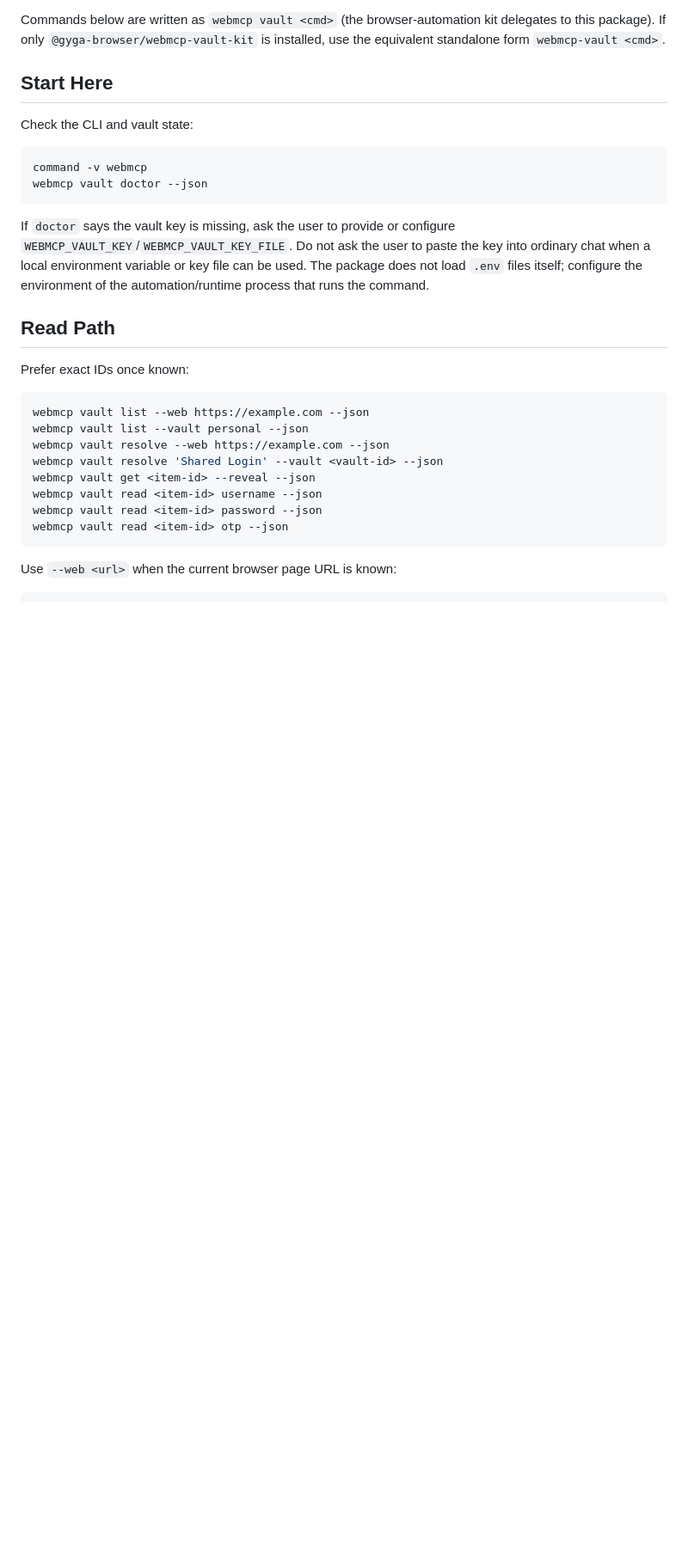
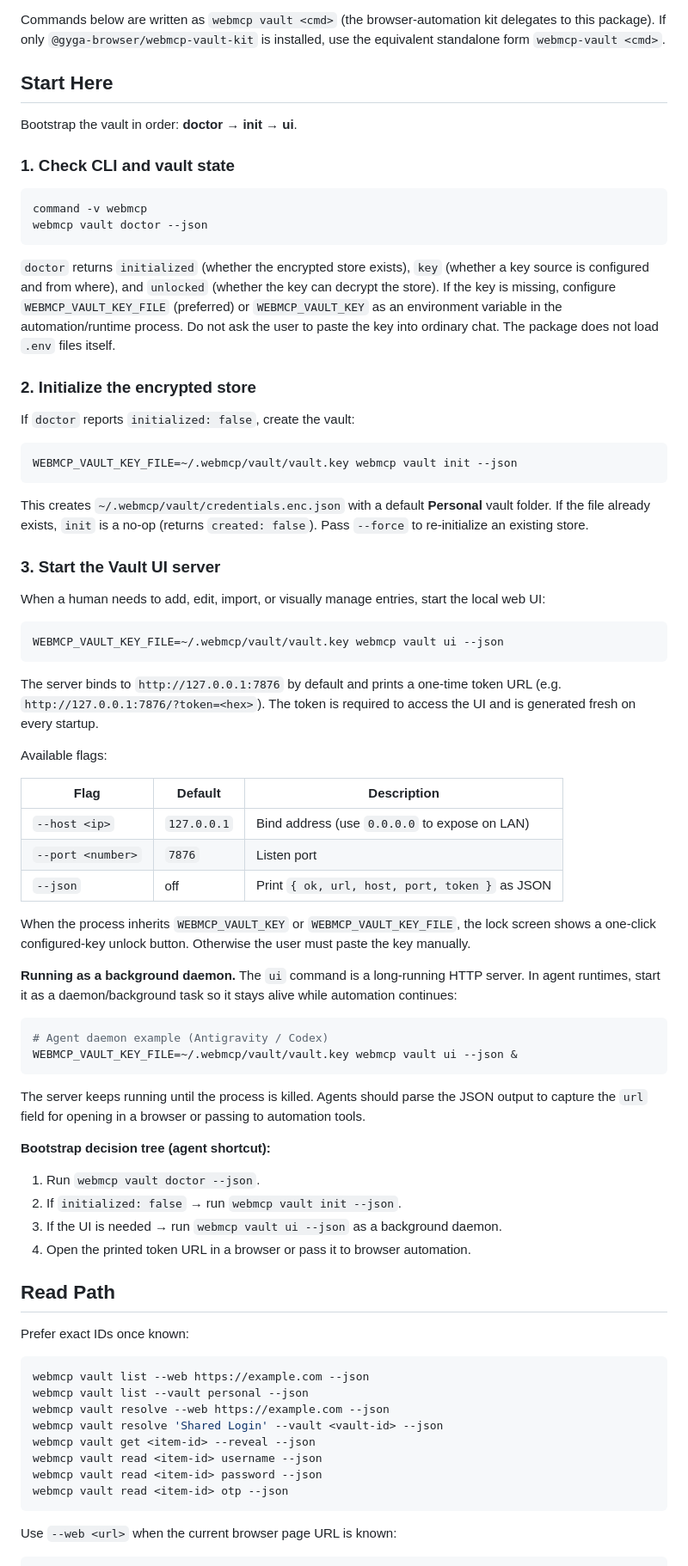
Before and after one commit to uyencss/webmcp-vault-kit, a Markdown page: skills/webmcp-vault/SKILL.md, the part around one of its changes. Shown at 86% size. Drawn GitHub-style; blank space fills up the shorter version.

Commit message:
docs(skill): add full bootstrap flow (doctor → init → ui), daemon guidance, type-change note
- Start Here now covers the complete 3-step bootstrap sequence:
  1. doctor: check CLI/vault/key state
  2. init: create the encrypted store if missing
  3. ui: start the local web server as a background daemon
- Documents all UI server flags (--host, --port, --json), default
  bind address 127.0.0.1:7876, token-secured URL, and JSON output
- Adds agent bootstrap decision tree for automation
- Updates Write Path UI snippet with key-file example and cross-ref
- Fixes outdated 'type cannot change after creation' → now describes
  automatic field migration between login columns and typed fields[]
  (enabled in 11746f3)

````diff
--- a/skills/webmcp-vault/SKILL.md
+++ b/skills/webmcp-vault/SKILL.md
@@ -15,18 +15,78 @@ installed, use the equivalent standalone form `webmcp-vault <cmd>`.
 
 ## Start Here
 
-Check the CLI and vault state:
+Bootstrap the vault in order: **doctor → init → ui**.
+
+### 1. Check CLI and vault state
 
 ```bash
 command -v webmcp
 webmcp vault doctor --json
 ```
 
-If `doctor` says the vault key is missing, ask the user to provide or configure
-`WEBMCP_VAULT_KEY`/`WEBMCP_VAULT_KEY_FILE`. Do not ask the user to paste the key
-into ordinary chat when a local environment variable or key file can be used.
-The package does not load `.env` files itself; configure the environment of the
-automation/runtime process that runs the command.
+`doctor` returns `initialized` (whether the encrypted store exists), `key`
+(whether a key source is configured and from where), and `unlocked` (whether
+the key can decrypt the store). If the key is missing, configure
+`WEBMCP_VAULT_KEY_FILE` (preferred) or `WEBMCP_VAULT_KEY` as an environment
+variable in the automation/runtime process. Do not ask the user to paste the key
+into ordinary chat. The package does not load `.env` files itself.
+
+### 2. Initialize the encrypted store
+
+If `doctor` reports `initialized: false`, create the vault:
+
+```bash
+WEBMCP_VAULT_KEY_FILE=~/.webmcp/vault/vault.key webmcp vault init --json
+```
+
+This creates `~/.webmcp/vault/credentials.enc.json` with a default **Personal**
+vault folder. If the file already exists, `init` is a no-op (returns
+`created: false`). Pass `--force` to re-initialize an existing store.
+
+### 3. Start the Vault UI server
+
+When a human needs to add, edit, import, or visually manage entries, start the
+local web UI:
+
+```bash
+WEBMCP_VAULT_KEY_FILE=~/.webmcp/vault/vault.key webmcp vault ui --json
+```
+
+The server binds to `http://127.0.0.1:7876` by default and prints a one-time
+token URL (e.g. `http://127.0.0.1:7876/?token=<hex>`). The token is required to
+access the UI and is generated fresh on every startup.
+
+Available flags:
+
+| Flag | Default | Description |
+|------|---------|-------------|
+| `--host <ip>` | `127.0.0.1` | Bind address (use `0.0.0.0` to expose on LAN) |
+| `--port <number>` | `7876` | Listen port |
+| `--json` | off | Print `{ ok, url, host, port, token }` as JSON |
+
+When the process inherits `WEBMCP_VAULT_KEY` or `WEBMCP_VAULT_KEY_FILE`, the
+lock screen shows a one-click configured-key unlock button. Otherwise the user
+must paste the key manually.
+
+**Running as a background daemon.** The `ui` command is a long-running HTTP
+server. In agent runtimes, start it as a daemon/background task so it stays
+alive while automation continues:
+
+```bash
+# Agent daemon example (Antigravity / Codex)
+WEBMCP_VAULT_KEY_FILE=~/.webmcp/vault/vault.key webmcp vault ui --json &
+```
+
+The server keeps running until the process is killed. Agents should parse the
+JSON output to capture the `url` field for opening in a browser or passing to
+automation tools.
+
+**Bootstrap decision tree (agent shortcut):**
+
+1. Run `webmcp vault doctor --json`.
+2. If `initialized: false` → run `webmcp vault init --json`.
+3. If the UI is needed → run `webmcp vault ui --json` as a background daemon.
+4. Open the printed token URL in a browser or pass it to browser automation.
 
 ## Read Path
 
````
Also changed, not shown: other parts of skills/webmcp-vault/SKILL.md (+8 -5 lines).
